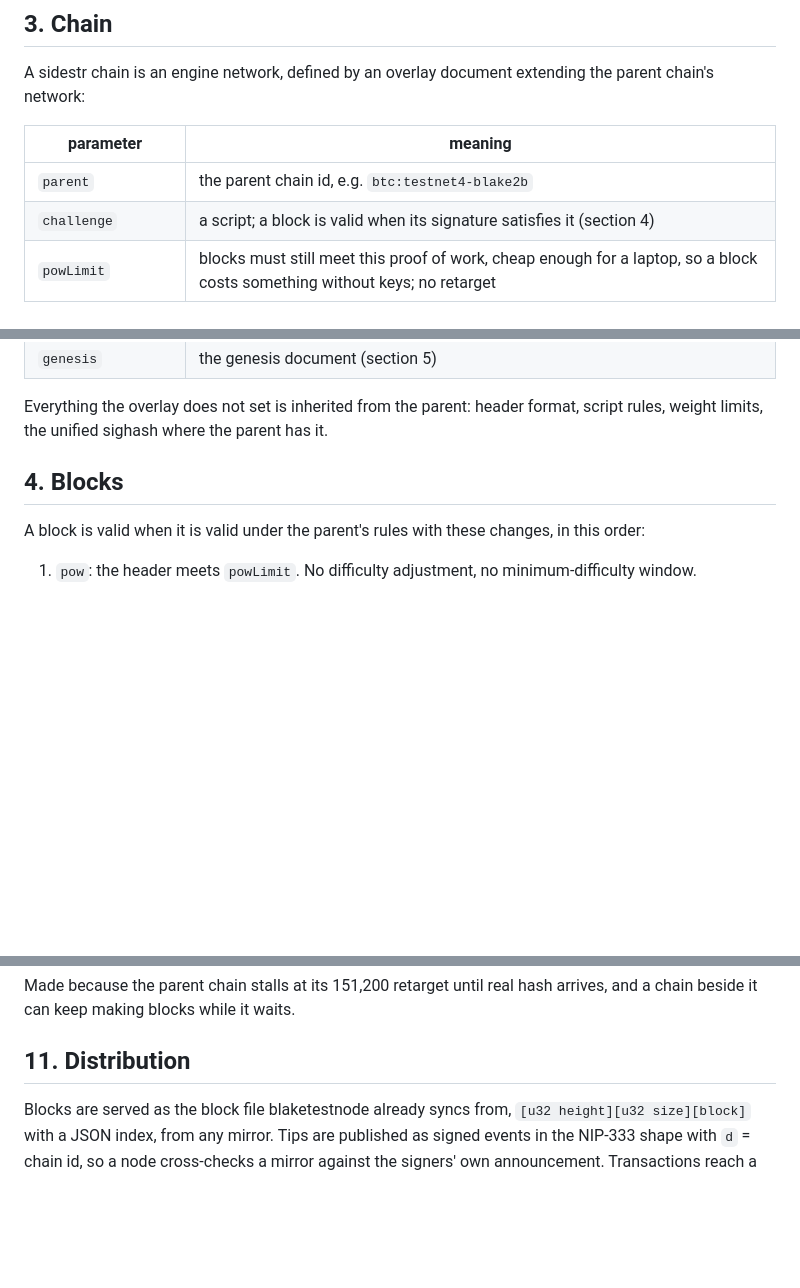
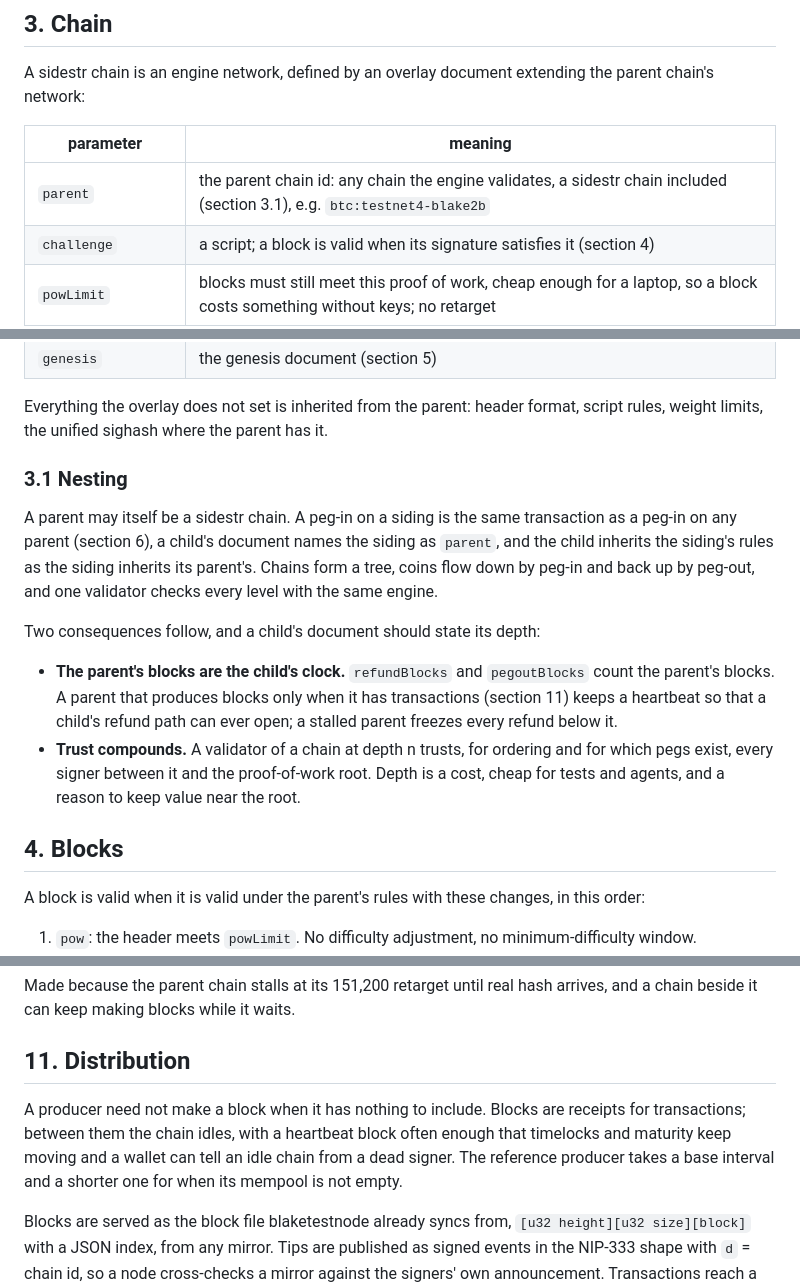
Before and after one commit to jjohare/spec, a Markdown page: SPEC.md, 3 parts joined by grey strips. Drawn GitHub-style; blank space fills up the shorter version.

Commit message:
3.1 nesting: a sidestr chain may be a parent; the parent's blocks are the child's clock; trust compounds; blocks on demand with a heartbeat (11)

```diff
--- a/SPEC.md
+++ b/SPEC.md
@@ -51,7 +51,7 @@ chain's network:
 
 | parameter | meaning |
 |---|---|
-| `parent` | the parent chain id, e.g. `btc:testnet4-blake2b` |
+| `parent` | the parent chain id: any chain the engine validates, a sidestr chain included (section 3.1), e.g. `btc:testnet4-blake2b` |
 | `challenge` | a script; a block is valid when its signature satisfies it (section 4) |
 | `powLimit` | blocks must still meet this proof of work, cheap enough for a laptop, so a block costs something without keys; no retarget |
 | `subsidy` | 0 |
@@ -62,6 +62,24 @@ chain's network:
 
 Everything the overlay does not set is inherited from the parent: header format, script
 rules, weight limits, the unified sighash where the parent has it.
+
+### 3.1 Nesting
+
+A parent may itself be a sidestr chain. A peg-in on a siding is the same transaction as a
+peg-in on any parent (section 6), a child's document names the siding as `parent`, and the
+child inherits the siding's rules as the siding inherits its parent's. Chains form a tree,
+coins flow down by peg-in and back up by peg-out, and one validator checks every level with
+the same engine.
+
+Two consequences follow, and a child's document should state its depth:
+
+- **The parent's blocks are the child's clock.** `refundBlocks` and `pegoutBlocks` count the
+  parent's blocks. A parent that produces blocks only when it has transactions (section 11)
+  keeps a heartbeat so that a child's refund path can ever open; a stalled parent freezes
+  every refund below it.
+- **Trust compounds.** A validator of a chain at depth n trusts, for ordering and for which
+  pegs exist, every signer between it and the proof-of-work root. Depth is a cost, cheap for
+  tests and agents, and a reason to keep value near the root.
 
 ## 4. Blocks
 
@@ -164,6 +182,11 @@ chain beside it can keep making blocks while it waits.
 
 ## 11. Distribution
 
+A producer need not make a block when it has nothing to include. Blocks are receipts for
+transactions; between them the chain idles, with a heartbeat block often enough that timelocks
+and maturity keep moving and a wallet can tell an idle chain from a dead signer. The reference
+producer takes a base interval and a shorter one for when its mempool is not empty.
+
 Blocks are served as the block file blaketestnode already syncs from, `[u32 height][u32
 size][block]` with a JSON index, from any mirror. Tips are published as signed events in the
 NIP-333 shape with `d` = chain id, so a node cross-checks a mirror against the signers'
```
Also changed, not shown: other parts of SPEC.md (+2 -0 lines).
